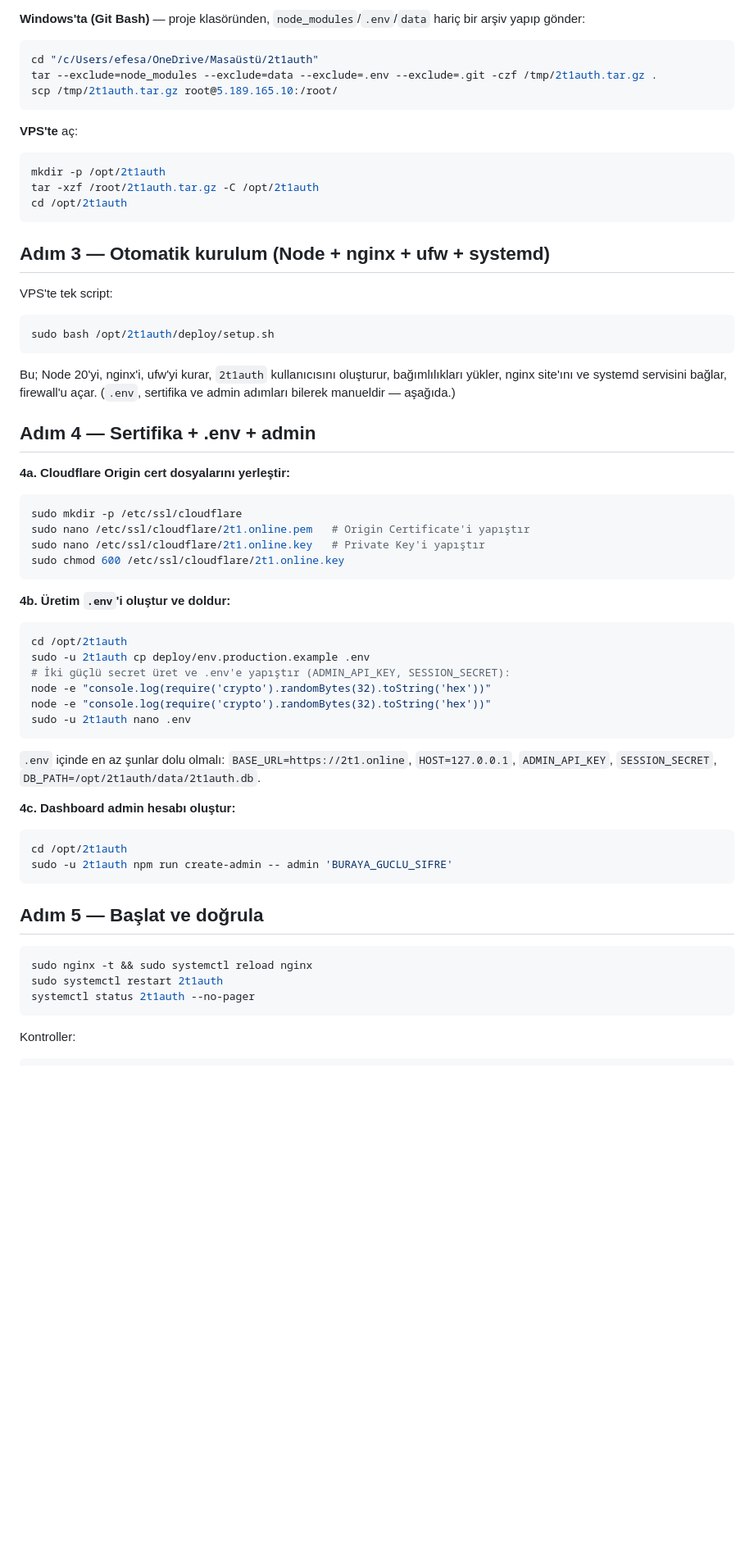
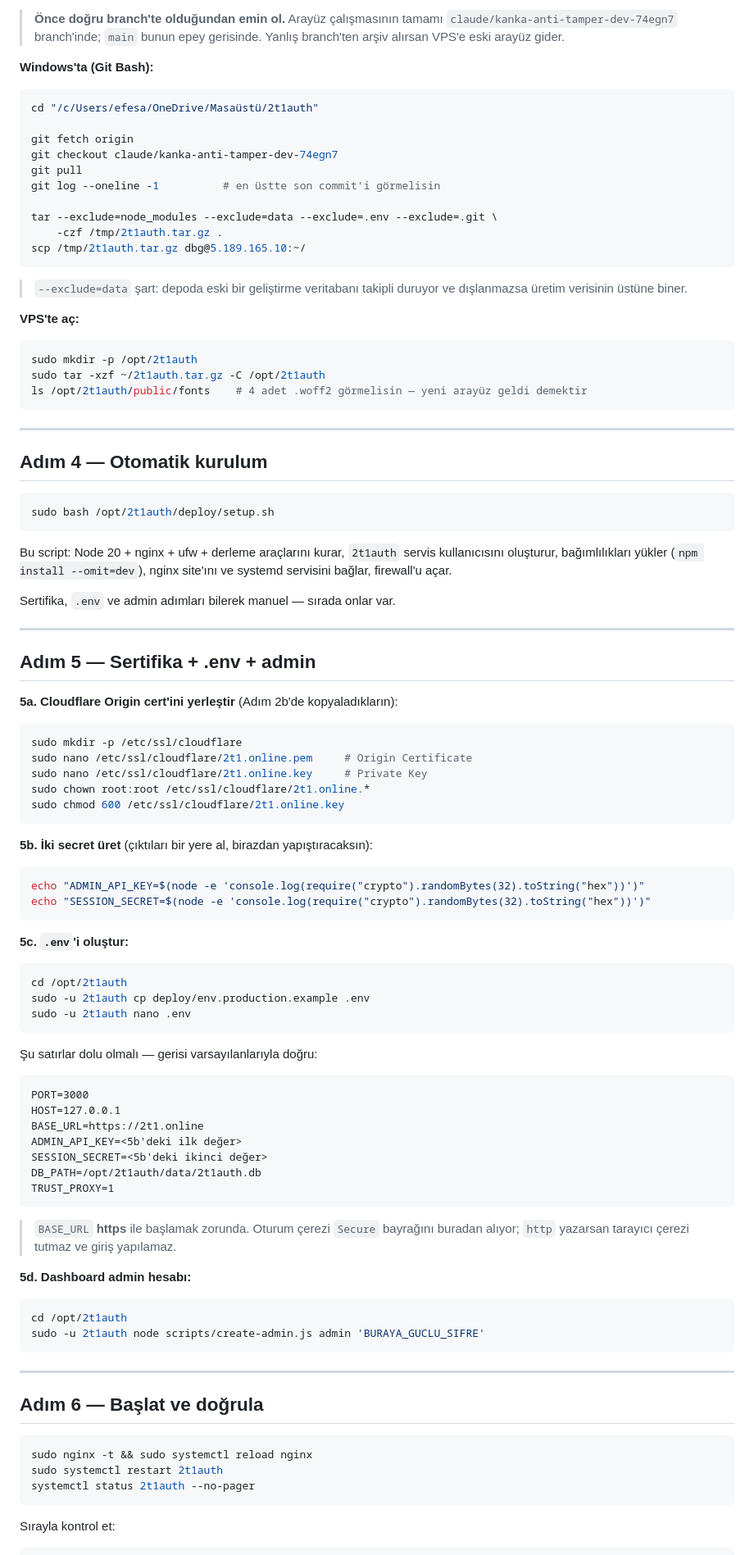
Before and after one commit to JSInvasor/2t111authh, a Markdown page: DEPLOY.md, the part around one of its changes. Shown at 82% size. GitHub-like rendering; blank space fills up the shorter version.

````diff
--- a/DEPLOY.md
+++ b/DEPLOY.md
@@ -45,65 +116,102 @@ Sertifikayı VPS'e koyacağız (Adım 4).
 
-**Windows'ta (Git Bash)** — proje klasöründen, `node_modules`/`.env`/`data` hariç bir arşiv yapıp gönder:
+> **Önce doğru branch'te olduğundan emin ol.** Arayüz çalışmasının tamamı
+> `claude/kanka-anti-tamper-dev-74egn7` branch'inde; `main` bunun epey gerisinde.
+> Yanlış branch'ten arşiv alırsan VPS'e eski arayüz gider.
+
+**Windows'ta (Git Bash):**
 
 ```bash
 cd "/c/Users/efesa/OneDrive/Masaüstü/2t1auth"
-tar --exclude=node_modules --exclude=data --exclude=.env --exclude=.git -czf /tmp/2t1auth.tar.gz .
-scp /tmp/2t1auth.tar.gz root@5.189.165.10:/root/
+
+git fetch origin
+git checkout claude/kanka-anti-tamper-dev-74egn7
+git pull
+git log --oneline -1          # en üstte son commit'i görmelisin
+
+tar --exclude=node_modules --exclude=data --exclude=.env --exclude=.git \
+    -czf /tmp/2t1auth.tar.gz .
+scp /tmp/2t1auth.tar.gz dbg@5.189.165.10:~/
 ```
 
-**VPS'te** aç:
+> `--exclude=data` şart: depoda eski bir geliştirme veritabanı takipli duruyor
+> ve dışlanmazsa üretim verisinin üstüne biner.
+
+**VPS'te aç:**
 
 ```bash
-mkdir -p /opt/2t1auth
-tar -xzf /root/2t1auth.tar.gz -C /opt/2t1auth
-cd /opt/2t1auth
+sudo mkdir -p /opt/2t1auth
+sudo tar -xzf ~/2t1auth.tar.gz -C /opt/2t1auth
+ls /opt/2t1auth/public/fonts    # 4 adet .woff2 görmelisin — yeni arayüz geldi demektir
 ```
 
-## Adım 3 — Otomatik kurulum (Node + nginx + ufw + systemd)
+---
 
-VPS'te tek script:
+## Adım 4 — Otomatik kurulum
 
 ```bash
 sudo bash /opt/2t1auth/deploy/setup.sh
 ```
 
-Bu; Node 20'yi, nginx'i, ufw'yi kurar, `2t1auth` kullanıcısını oluşturur,
-bağımlılıkları yükler, nginx site'ını ve systemd servisini bağlar, firewall'u açar.
-(`.env`, sertifika ve admin adımları bilerek manueldir — aşağıda.)
+Bu script: Node 20 + nginx + ufw + derleme araçlarını kurar, `2t1auth` servis
+kullanıcısını oluşturur, bağımlılıkları yükler (`npm install --omit=dev`),
+nginx site'ını ve systemd servisini bağlar, firewall'u açar.
 
-## Adım 4 — Sertifika + .env + admin
+Sertifika, `.env` ve admin adımları bilerek manuel — sırada onlar var.
 
-**4a. Cloudflare Origin cert dosyalarını yerleştir:**
+---
+
+## Adım 5 — Sertifika + .env + admin
+
+**5a. Cloudflare Origin cert'ini yerleştir** (Adım 2b'de kopyaladıkların):
 
 ```bash
 sudo mkdir -p /etc/ssl/cloudflare
-sudo nano /etc/ssl/cloudflare/2t1.online.pem   # Origin Certificate'i yapıştır
-sudo nano /etc/ssl/cloudflare/2t1.online.key   # Private Key'i yapıştır
+sudo nano /etc/ssl/cloudflare/2t1.online.pem     # Origin Certificate
+sudo nano /etc/ssl/cloudflare/2t1.online.key     # Private Key
+sudo chown root:root /etc/ssl/cloudflare/2t1.online.*
 sudo chmod 600 /etc/ssl/cloudflare/2t1.online.key
 ```
 
-**4b. Üretim `.env`'i oluştur ve doldur:**
+**5b. İki secret üret** (çıktıları bir yere al, birazdan yapıştıracaksın):
+
+```bash
+echo "ADMIN_API_KEY=$(node -e 'console.log(require("crypto").randomBytes(32).toString("hex"))')"
+echo "SESSION_SECRET=$(node -e 'console.log(require("crypto").randomBytes(32).toString("hex"))')"
+```
+
+**5c. `.env`'i oluştur:**
 
 ```bash
 cd /opt/2t1auth
 sudo -u 2t1auth cp deploy/env.production.example .env
-# İki güçlü secret üret ve .env'e yapıştır (ADMIN_API_KEY, SESSION_SECRET):
-node -e "console.log(require('crypto').randomBytes(32).toString('hex'))"
-node -e "console.log(require('crypto').randomBytes(32).toString('hex'))"
 sudo -u 2t1auth nano .env
 ```
 
-`.env` içinde en az şunlar dolu olmalı: `BASE_URL=https://2t1.online`, `HOST=127.0.0.1`,
-`ADMIN_API_KEY`, `SESSION_SECRET`, `DB_PATH=/opt/2t1auth/data/2t1auth.db`.
+Şu satırlar dolu olmalı — gerisi varsayılanlarıyla doğru:
 
-**4c. Dashboard admin hesabı oluştur:**
+```
+PORT=3000
+HOST=127.0.0.1
+BASE_URL=https://2t1.online
+ADMIN_API_KEY=<5b'deki ilk değer>
+SESSION_SECRET=<5b'deki ikinci değer>
+DB_PATH=/opt/2t1auth/data/2t1auth.db
+TRUST_PROXY=1
+```
+
+> `BASE_URL` **https** ile başlamak zorunda. Oturum çerezi `Secure` bayrağını
+> buradan alıyor; `http` yazarsan tarayıcı çerezi tutmaz ve giriş yapılamaz.
+
+**5d. Dashboard admin hesabı:**
 
 ```bash
 cd /opt/2t1auth
-sudo -u 2t1auth npm run create-admin -- admin 'BURAYA_GUCLU_SIFRE'
+sudo -u 2t1auth node scripts/create-admin.js admin 'BURAYA_GUCLU_SIFRE'
 ```
 
-## Adım 5 — Başlat ve doğrula
+---
+
+## Adım 6 — Başlat ve doğrula
 
 ```bash
 sudo nginx -t && sudo systemctl reload nginx
@@ -111,6 +219,6 @@ sudo systemctl restart 2t1auth
 systemctl status 2t1auth --no-pager
 ```
 
-Kontroller:
+Sırayla kontrol et:
 
 ```bash
````
Also changed, not shown: other parts of DEPLOY.md (+124 -24 lines).
